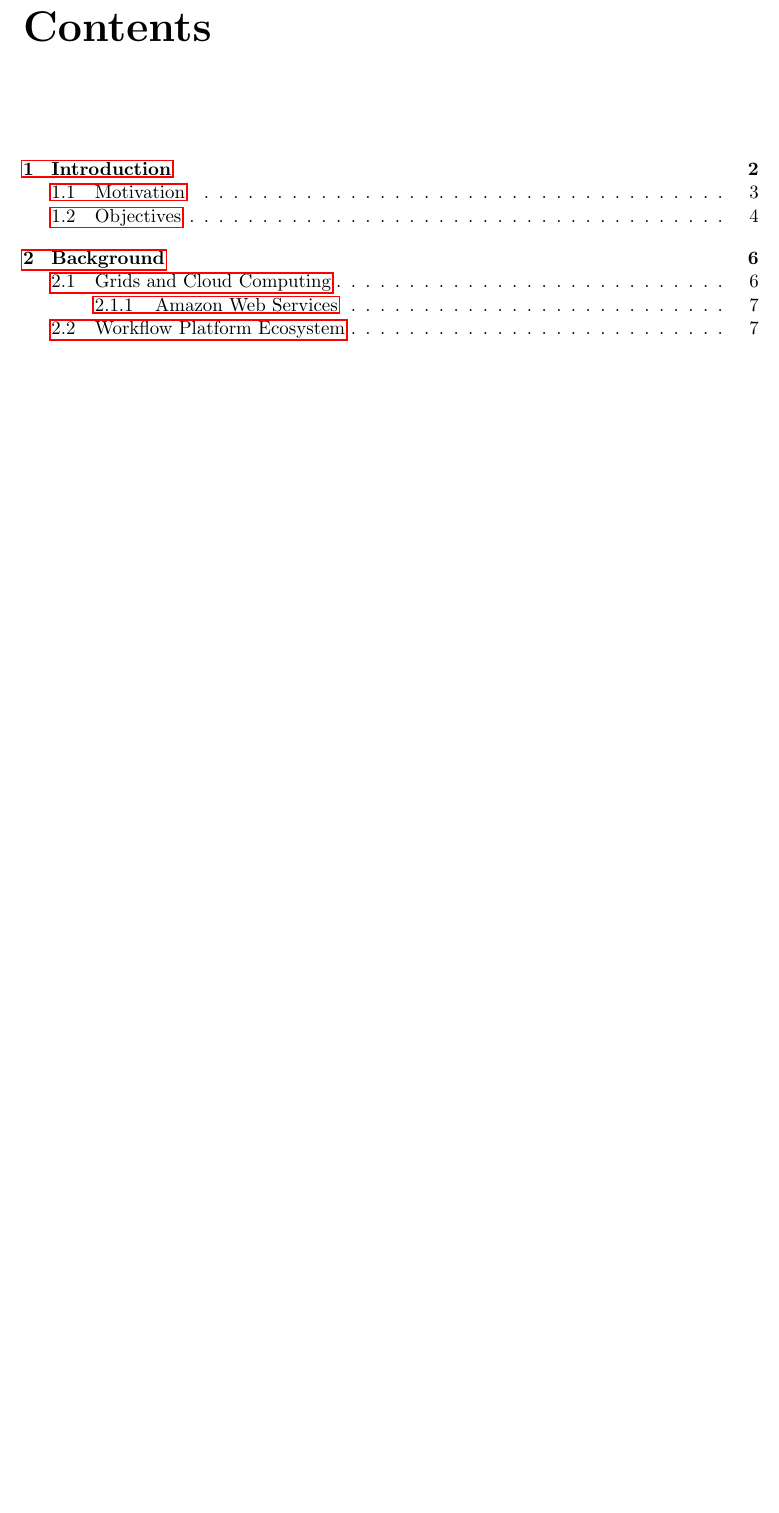
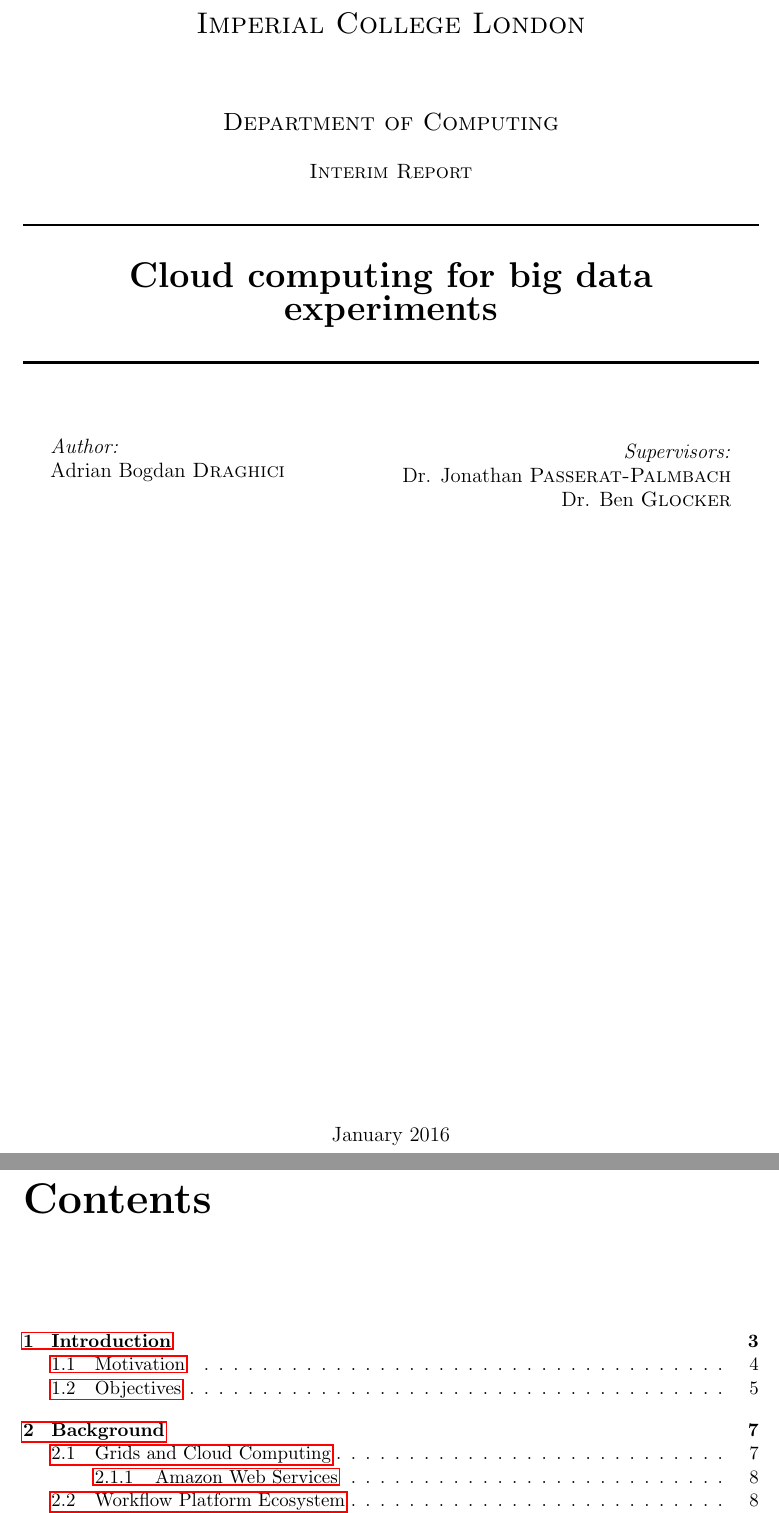
Before and after one commit to adraghici/meng-report, a LaTeX thesis (report.tex, which reads meng.sty, tex/cover.tex): part of page 1 of 24 before the commit and two parts of pages 1 and 2 of 25 after it, the two joined at a grey line, cut at the place of the change, the shorter picture padded with empty space. Compiled offline with pdfLaTeX.

Commit message:
Title page.

```diff
--- a/meng.sty
+++ b/meng.sty
@@ -34,6 +34,9 @@
 % Page setup
 \usepackage[left=3cm,right=3cm, top=3cm]{geometry}
 
+% Date and time
+\usepackage{datetime}
+
 % Allow for subsubections to be numbered and included in the table of contents
 \setcounter{tocdepth}{4}
 \setcounter{secnumdepth}{4}
--- /dev/null
+++ b/tex/cover.tex
@@ -0,0 +1,61 @@
+\newcommand{\HRule}{\rule{\linewidth}{0.5mm}} % Defines a new command for the horizontal lines, change thickness here
+\newdateformat{monthyeardate}{\monthname[\THEMONTH] \THEYEAR}
+\clearpage
+\thispagestyle{empty}
+
+\begin{center} % Center everything on the page
+
+%----------------------------------------------------------------------------------------
+%	HEADING SECTIONS
+%----------------------------------------------------------------------------------------
+
+\vspace{4cm}
+\textsc{\LARGE Imperial College London}\\[1.5cm] % Name of your university/college
+\textsc{\Large Department of Computing}\\[0.5cm] % Major heading such as course name
+\textsc{\large Interim Report}\\[0.5cm] % Minor heading such as course title
+
+%----------------------------------------------------------------------------------------
+%	TITLE SECTION
+%----------------------------------------------------------------------------------------
+
+\HRule \\[0.4cm]
+{ \vspace{0.3cm}\huge \bfseries Cloud computing for big data experiments } \\[0.4cm] % Title of your document
+\HRule \\[1.5cm]
+
+%----------------------------------------------------------------------------------------
+%	AUTHOR SECTION
+%----------------------------------------------------------------------------------------
+
+
+\begin{minipage}{0.4\textwidth}
+\begin{flushleft} \large
+\emph{Author:}\\
+Adrian Bogdan \textsc{Draghici} \\ \vspace{0.63cm}
+\end{flushleft}
+\end{minipage}
+~
+\begin{minipage}{0.5\textwidth}
+\begin{flushright} \large
+\emph{Supervisors:} \\
+Dr. Jonathan \textsc{Passerat-Palmbach} \\ Dr. Ben \textsc{Glocker}
+\end{flushright}
+
+\end{minipage}\\[8cm]
+
+%----------------------------------------------------------------------------------------
+%	DATE SECTION
+%----------------------------------------------------------------------------------------
+
+\vspace{4.5cm}
+{\large \monthyeardate\today} % Date, change the \today to a set date if you want to be precise
+
+%----------------------------------------------------------------------------------------
+%	LOGO SECTION
+%----------------------------------------------------------------------------------------
+
+%\includegraphics{Logo}\\[1cm] % Include a department/university logo - this will require the graphicx package
+
+%----------------------------------------------------------------------------------------
+
+\vfill % Fill the rest of the page with whitespace
+\end{center}
```
Also changed, not shown: report.tex (+1 -0 lines).
